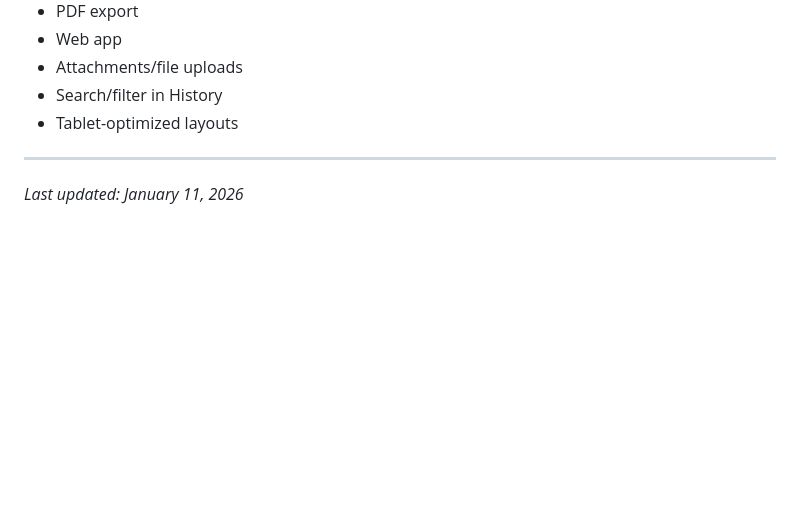
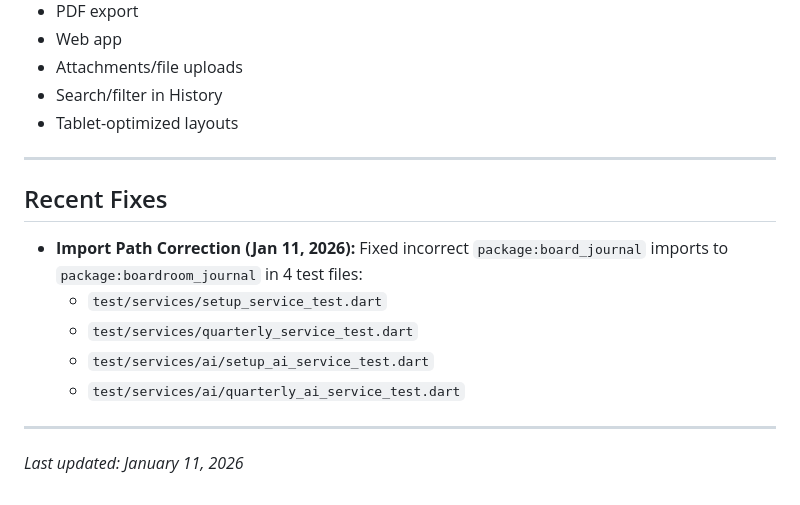
Before and after one commit to davistroy/board-journal, a Markdown page: PROGRESS.md, the part around the change. Rendered like a GitHub page; blank space fills up the shorter version.

Commit message:
docs: add recent fixes section to PROGRESS.md
Document the import path correction for 4 test files
that were using the incorrect package name.

```diff
--- a/PROGRESS.md
+++ b/PROGRESS.md
@@ -574,4 +574,14 @@ The following features are explicitly out of scope for MVP (per PRD Section 2.2)
 
 ---
 
+## Recent Fixes
+
+- **Import Path Correction (Jan 11, 2026):** Fixed incorrect `package:board_journal` imports to `package:boardroom_journal` in 4 test files:
+  - `test/services/setup_service_test.dart`
+  - `test/services/quarterly_service_test.dart`
+  - `test/services/ai/setup_ai_service_test.dart`
+  - `test/services/ai/quarterly_ai_service_test.dart`
+
+---
+
 *Last updated: January 11, 2026*
```
